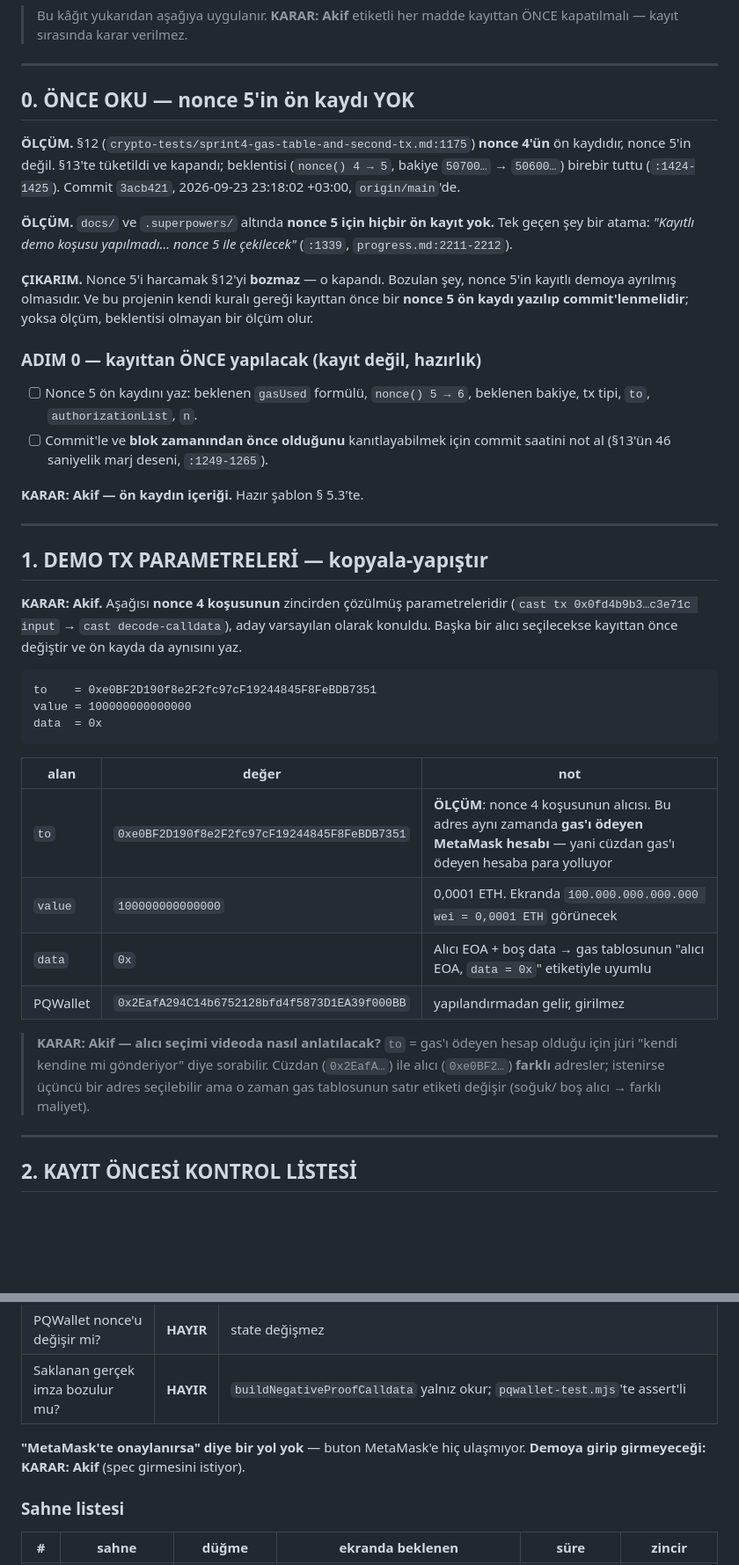
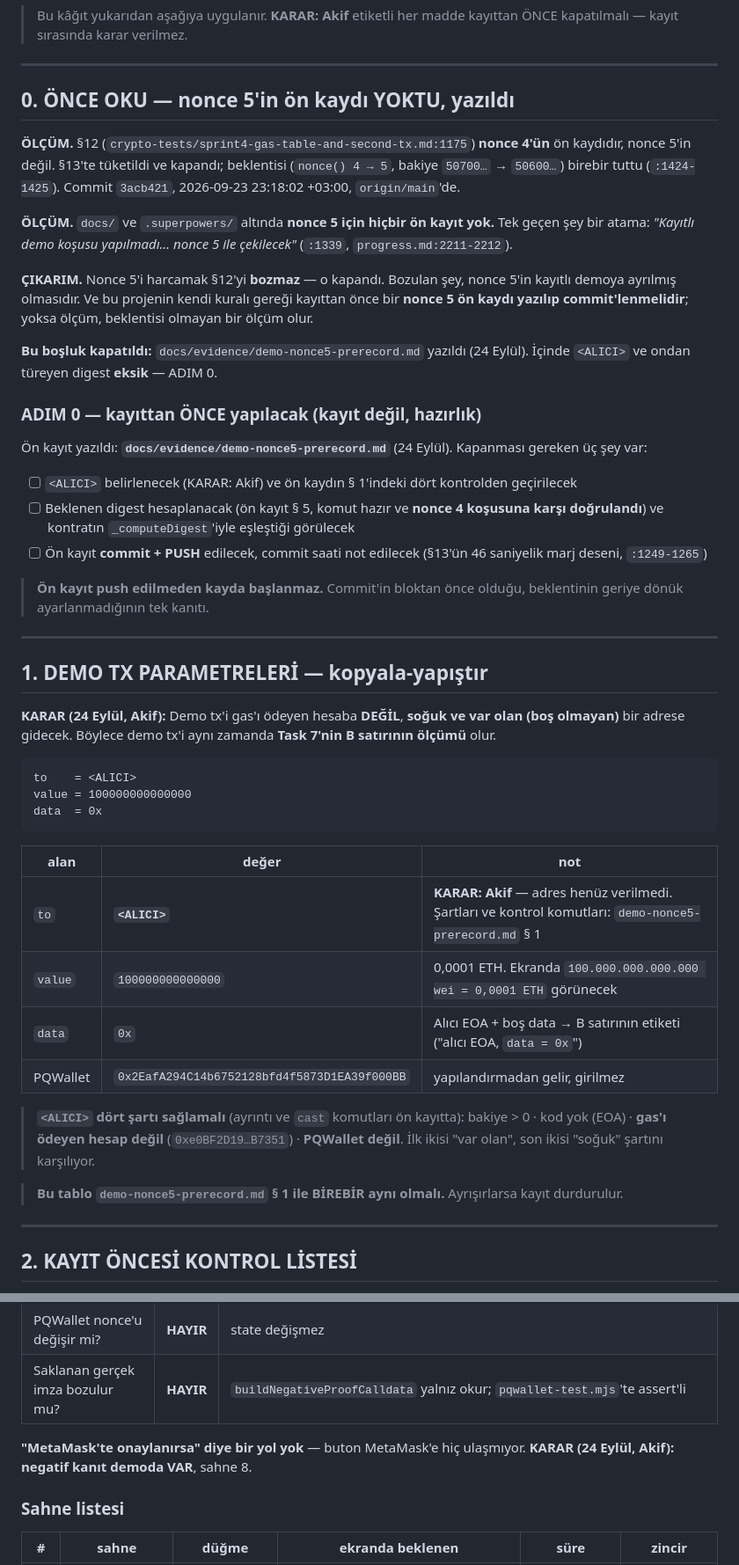
Before and after one commit to akifaybek/pq-safe, a Markdown page: docs/evidence/demo-run-sheet.md, 2 parts joined by grey strips. Shown at 88% size. Drawn GitHub-style; blank space fills up the shorter version.

````diff
--- a/docs/evidence/demo-run-sheet.md
+++ b/docs/evidence/demo-run-sheet.md
@@ -10,7 +10,7 @@
 
 ---
 
-## 0. ÖNCE OKU — nonce 5'in ön kaydı YOK
+## 0. ÖNCE OKU — nonce 5'in ön kaydı YOKTU, yazıldı
 
 **ÖLÇÜM.** §12 (`crypto-tests/sprint4-gas-table-and-second-tx.md:1175`)
 **nonce 4'ün** ön kaydıdır, nonce 5'in değil. §13'te tüketildi ve kapandı;
@@ -26,42 +26,53 @@ nonce 5'in kayıtlı demoya ayrılmış olmasıdır. Ve bu projenin kendi kural
 gereği kayıttan önce bir **nonce 5 ön kaydı yazılıp commit'lenmelidir**;
 yoksa ölçüm, beklentisi olmayan bir ölçüm olur.
 
+**Bu boşluk kapatıldı:** `docs/evidence/demo-nonce5-prerecord.md` yazıldı
+(24 Eylül). İçinde `<ALICI>` ve ondan türeyen digest **eksik** — ADIM 0.
+
 ### ADIM 0 — kayıttan ÖNCE yapılacak (kayıt değil, hazırlık)
 
-- [ ] Nonce 5 ön kaydını yaz: beklenen `gasUsed` formülü, `nonce() 5 → 6`,
-      beklenen bakiye, tx tipi, `to`, `authorizationList`, `n`.
-- [ ] Commit'le ve **blok zamanından önce olduğunu** kanıtlayabilmek için
-      commit saatini not al (§13'ün 46 saniyelik marj deseni, `:1249-1265`).
+Ön kayıt yazıldı: **`docs/evidence/demo-nonce5-prerecord.md`** (24 Eylül).
+Kapanması gereken üç şey var:
 
-**KARAR: Akif — ön kaydın içeriği.** Hazır şablon § 5.3'te.
+- [ ] `<ALICI>` belirlenecek (KARAR: Akif) ve ön kaydın § 1'indeki dört
+      kontrolden geçirilecek
+- [ ] Beklenen digest hesaplanacak (ön kayıt § 5, komut hazır ve **nonce 4
+      koşusuna karşı doğrulandı**) ve kontratın `_computeDigest`'iyle
+      eşleştiği görülecek
+- [ ] Ön kayıt **commit + PUSH** edilecek, commit saati not edilecek
+      (§13'ün 46 saniyelik marj deseni, `:1249-1265`)
+
+> **Ön kayıt push edilmeden kayda başlanmaz.** Commit'in bloktan önce olduğu,
+> beklentinin geriye dönük ayarlanmadığının tek kanıtı.
 
 ---
 
 ## 1. DEMO TX PARAMETRELERİ — kopyala-yapıştır
 
-**KARAR: Akif.** Aşağısı **nonce 4 koşusunun** zincirden çözülmüş
-parametreleridir (`cast tx 0x0fd4b9b3…c3e71c input` → `cast decode-calldata`),
-aday varsayılan olarak konuldu. Başka bir alıcı seçilecekse kayıttan önce
-değiştir ve ön kayda da aynısını yaz.
+**KARAR (24 Eylül, Akif):** Demo tx'i gas'ı ödeyen hesaba **DEĞİL**, **soğuk
+ve var olan (boş olmayan)** bir adrese gidecek. Böylece demo tx'i aynı zamanda
+**Task 7'nin B satırının ölçümü** olur.
 
 ```
-to    = 0xe0BF2D190f8e2F2fc97cF19244845F8FeBDB7351
+to    = <ALICI>
 value = 100000000000000
 data  = 0x
 ```
 
 | alan | değer | not |
 |---|---|---|
-| `to` | `0xe0BF2D190f8e2F2fc97cF19244845F8FeBDB7351` | **ÖLÇÜM**: nonce 4 koşusunun alıcısı. Bu adres aynı zamanda **gas'ı ödeyen MetaMask hesabı** — yani cüzdan gas'ı ödeyen hesaba para yolluyor |
+| `to` | **`<ALICI>`** | **KARAR: Akif** — adres henüz verilmedi. Şartları ve kontrol komutları: `demo-nonce5-prerecord.md` § 1 |
 | `value` | `100000000000000` | 0,0001 ETH. Ekranda `100.000.000.000.000 wei = 0,0001 ETH` görünecek |
-| `data` | `0x` | Alıcı EOA + boş data → gas tablosunun "alıcı EOA, `data = 0x`" etiketiyle uyumlu |
+| `data` | `0x` | Alıcı EOA + boş data → B satırının etiketi ("alıcı EOA, `data = 0x`") |
 | PQWallet | `0x2EafA294C14b6752128bfd4f5873D1EA39f000BB` | yapılandırmadan gelir, girilmez |
 
-> **KARAR: Akif — alıcı seçimi videoda nasıl anlatılacak?** `to` = gas'ı ödeyen
-> hesap olduğu için jüri "kendi kendine mi gönderiyor" diye sorabilir. Cüzdan
-> (`0x2EafA…`) ile alıcı (`0xe0BF2…`) **farklı** adresler; istenirse üçüncü bir
-> adres seçilebilir ama o zaman gas tablosunun satır etiketi değişir (soğuk/
-> boş alıcı → farklı maliyet).
+> **`<ALICI>` dört şartı sağlamalı** (ayrıntı ve `cast` komutları ön kayıtta):
+> bakiye > 0 · kod yok (EOA) · **gas'ı ödeyen hesap değil**
+> (`0xe0BF2D19…B7351`) · **PQWallet değil**. İlk ikisi "var olan", son ikisi
+> "soğuk" şartını karşılıyor.
+
+> **Bu tablo `demo-nonce5-prerecord.md` § 1 ile BİREBİR aynı olmalı.**
+> Ayrışırlarsa kayıt durdurulur.
 
 ---
 
@@ -166,7 +177,7 @@ cast code    0xe0BF2D190f8e2F2fc97cF19244845F8FeBDB7351 --rpc-url $RPC
 | Saklanan gerçek imza bozulur mu? | **HAYIR** | `buildNegativeProofCalldata` yalnız okur; `pqwallet-test.mjs`'te assert'li |
 
 **"MetaMask'te onaylanırsa" diye bir yol yok** — buton MetaMask'e hiç
-ulaşmıyor. **Demoya girip girmeyeceği: KARAR: Akif** (spec girmesini istiyor).
+ulaşmıyor. **KARAR (24 Eylül, Akif): negatif kanıt demoda VAR**, sahne 8.
 
 ### Sahne listesi
 
````
Also changed, not shown: other parts of docs/evidence/demo-run-sheet.md (+55 -31 lines), docs/evidence/demo-nonce5-prerecord.md (added, +331 -0 lines).
